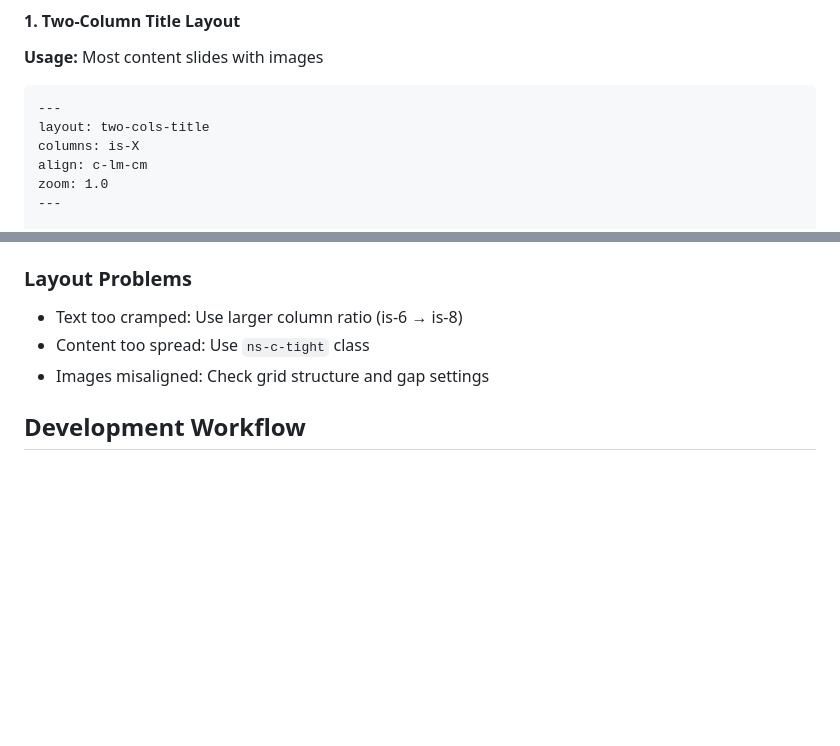
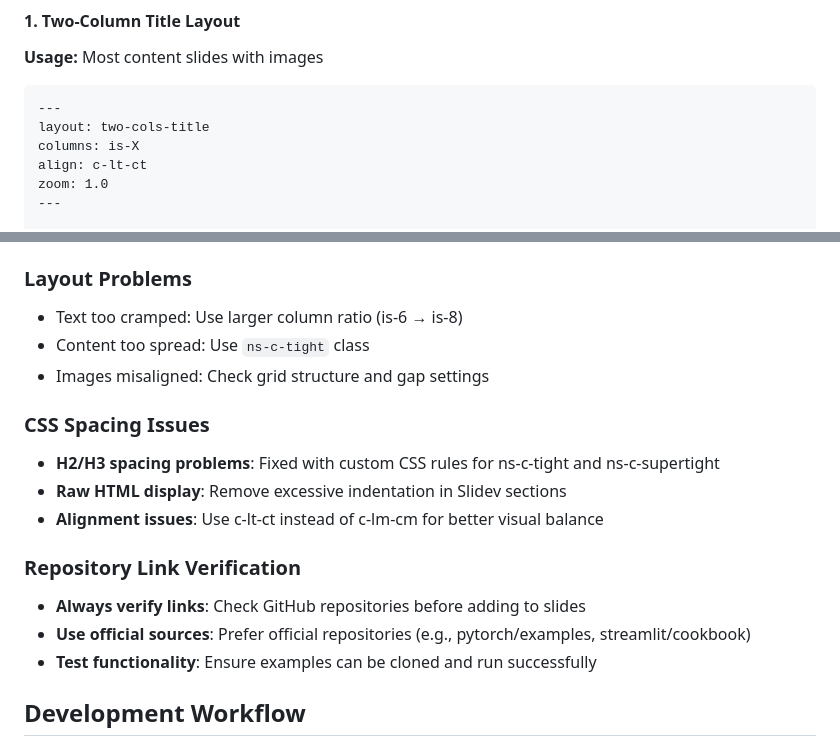
Before and after one commit to zouhx11/avatar_presentation, a Markdown page: CLAUDE.md, 2 parts joined by grey strips. Rendered like a GitHub page; blank space fills up the shorter version.

```diff
--- a/CLAUDE.md
+++ b/CLAUDE.md
@@ -13,7 +13,7 @@ This is a 5-class AI Avatar Workshop presentation built with Slidev. The slides
 ---
 layout: two-cols-title
 columns: is-X
-align: c-lm-cm
+align: c-lt-ct
 zoom: 1.0
 ---
 
@@ -215,6 +215,16 @@ Use `ns-c-tight` class for compact text layouts:
 - Content too spread: Use `ns-c-tight` class
 - Images misaligned: Check grid structure and gap settings
 
+### CSS Spacing Issues
+- **H2/H3 spacing problems**: Fixed with custom CSS rules for ns-c-tight and ns-c-supertight
+- **Raw HTML display**: Remove excessive indentation in Slidev sections
+- **Alignment issues**: Use c-lt-ct instead of c-lm-cm for better visual balance
+
+### Repository Link Verification
+- **Always verify links**: Check GitHub repositories before adding to slides
+- **Use official sources**: Prefer official repositories (e.g., pytorch/examples, streamlit/cookbook)
+- **Test functionality**: Ensure examples can be cloned and run successfully
+
 ## Development Workflow
 
 1. **Design Pattern**: Establish layout type based on content
```
Also changed, not shown: other parts of CLAUDE.md (+67 -2 lines).
